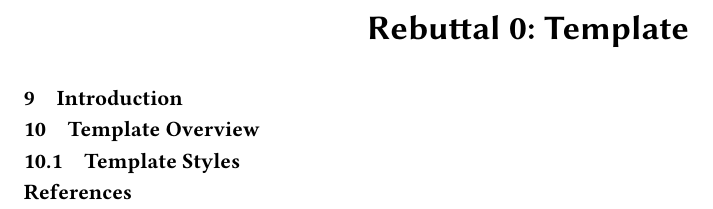
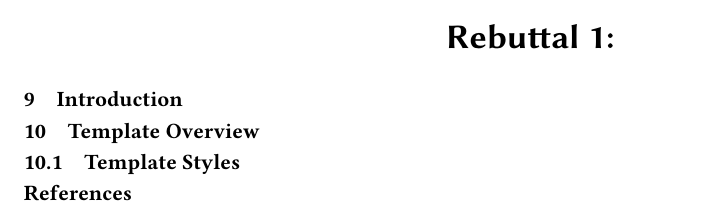
Before and after one commit to andrew-shc/agent-code-report, a LaTeX paper (0main.tex, which reads z/RB_1.tex): part of page 3 of 3, cut so that both start at the same text. Compiled offline with pdfLaTeX.

Commit message:
Updates from Overleaf

```diff
--- a/0main.tex
+++ b/0main.tex
@@ -29,7 +29,7 @@
 
 \input{z/IF_0}
 \input{z/RP_1}
-\input{z/RB_0}
+\input{z/RB_1}
 
 \bibliographystyle{ACM-Reference-Format}
 \bibliography{0main}
--- /dev/null
+++ b/z/RB_1.tex
@@ -0,0 +1,9 @@
+\title{Rebuttal 1: }
+
+\maketitle
+
+\section{Introduction}
+
+\section{Template Overview}
+
+\subsection{Template Styles}
```
